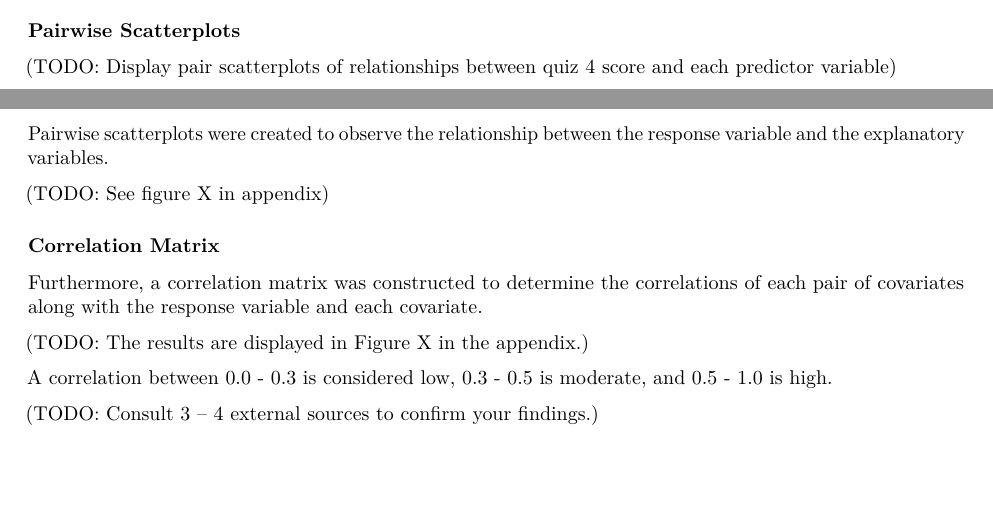
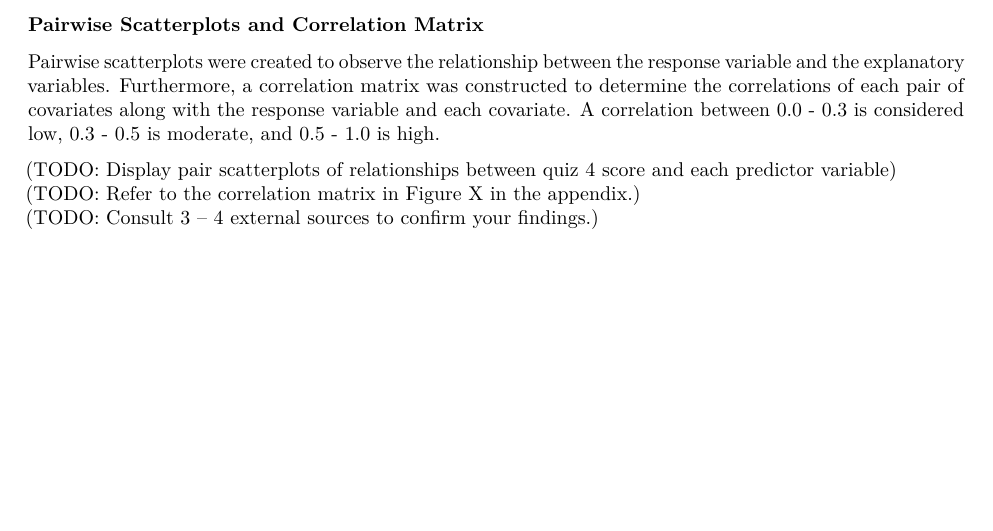
Before and after one commit to dannychen27/STA302H1----Projects, an R Markdown document (final report/STA302H1 -- Final Report.Rmd): two parts of pages 4 and 5 of 11 before the commit and part of page 5 of 11 after it, the two joined at a grey line, cut at the place of the change. Rendered offline with R 4.5, knitr and Pandoc, then LaTeX, with nearby package versions.

Commit message:
Merge the pairwise scatterplots paragraph with the correlation matrix paragraph in the exploratory data analysis section.

```diff
--- a/final report/STA302H1 -- Final Report.Rmd
+++ b/final report/STA302H1 -- Final Report.Rmd
@@ -152,22 +152,12 @@ The median quiz scores for Canada, Pakistan, Singapore, Taiwan, and USA were all
 (TODO: Display boxplot of study times weeks 1 - 4.) \newline
 (TODO: Display boxplot of quiz scores 1 - 3.)
 
-### Pairwise Scatterplots
+### Pairwise Scatterplots and Correlation Matrix
 
-(TODO: Display pair scatterplots of relationships between quiz 4 score and each predictor variable)
+Pairwise scatterplots were created to observe the relationship between the response variable and the explanatory variables. Furthermore, a correlation matrix was constructed to determine the correlations of each pair of covariates along with the response variable and each covariate. A correlation between 0.0 - 0.3 is considered low, 0.3 - 0.5 is moderate, and 0.5 - 1.0 is high.
 
-Pairwise scatterplots were created to observe the relationship between the response variable and the explanatory variables.
-
-(TODO: See figure X in appendix)
-
-### Correlation Matrix
-
-Furthermore, a correlation matrix was constructed to determine the correlations of each pair of covariates along with the response variable and each covariate.
-
-(TODO: The results are displayed in Figure X in the appendix.)
-
-A correlation between 0.0 - 0.3 is considered low, 0.3 - 0.5 is moderate, and 0.5 - 1.0 is high.
-
+(TODO: Display pair scatterplots of relationships between quiz 4 score and each predictor variable) \newline
+(TODO: Refer to the correlation matrix in Figure X in the appendix.) \newline
 (TODO: Consult 3 – 4 external sources to confirm your findings.)
 
 \newpage
```
Also changed, not shown: final report/STA302H1----Final-Report.pdf.
